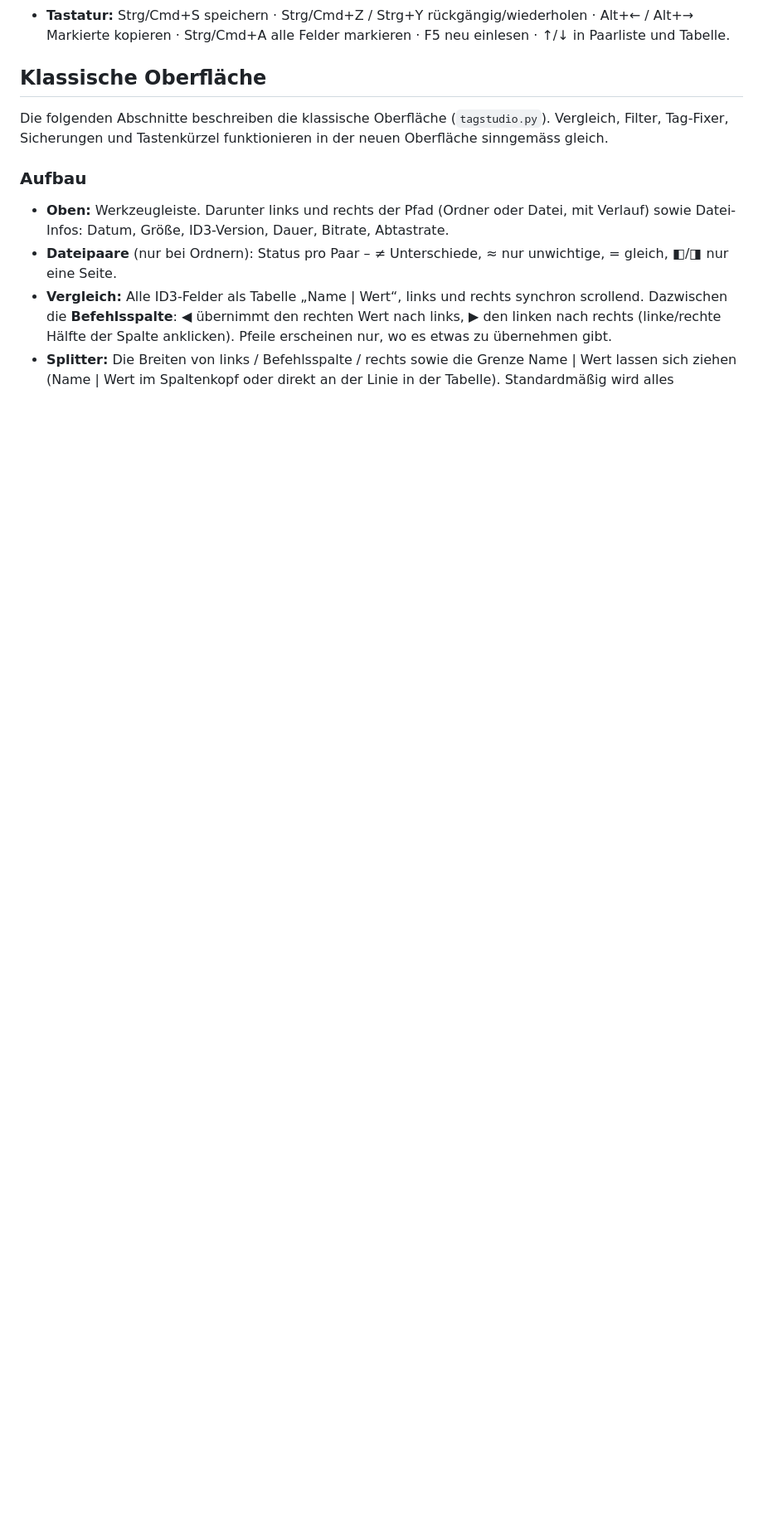
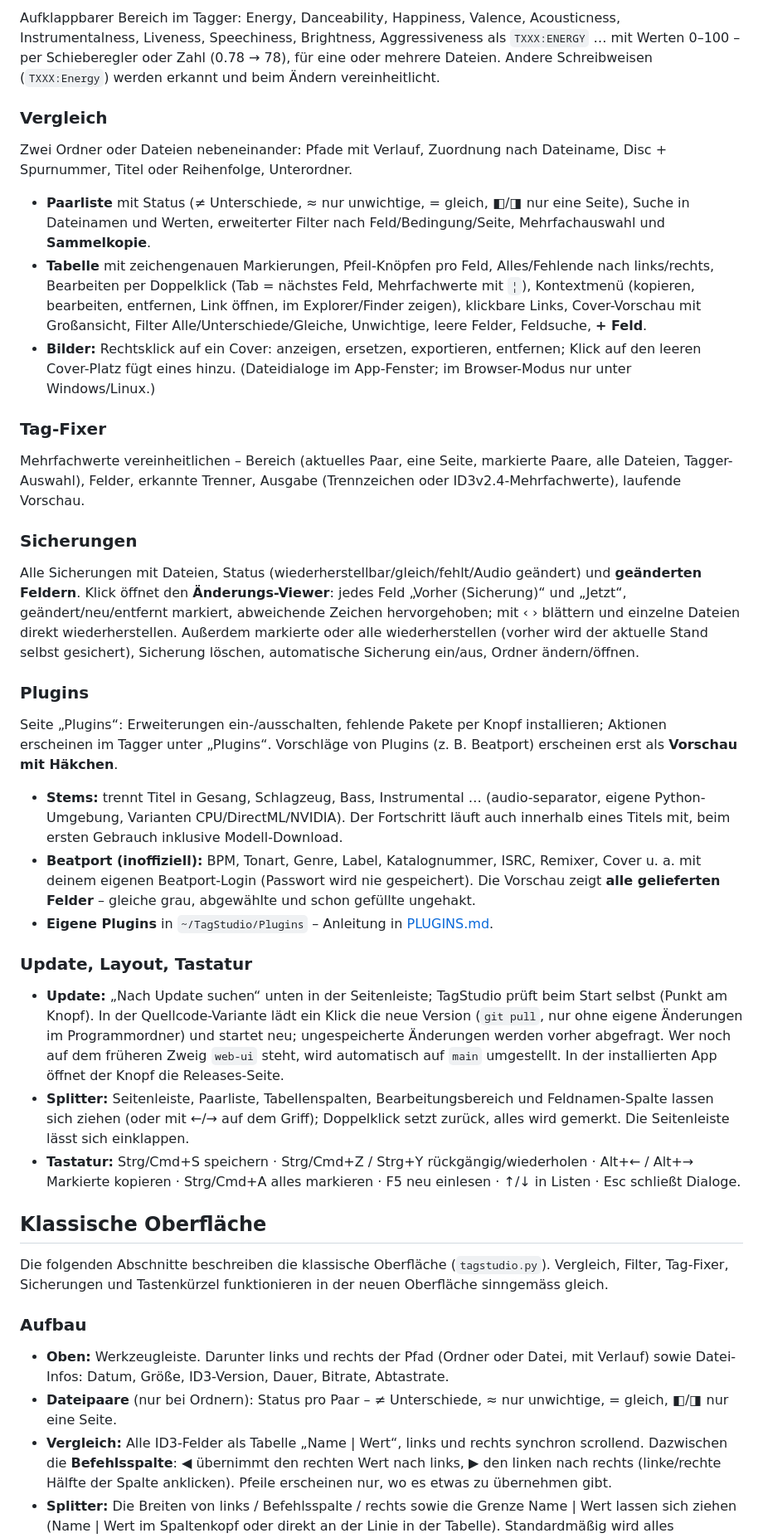
Before and after one commit to MarkusKeller8200/markussxch-tagstudio, a Markdown page: README.md, the part around one of its changes. Shown at 83% size. Drawn GitHub-style; blank space fills up the shorter version.

```diff
--- a/README.md
+++ b/README.md
@@ -125,5 +135,59 @@ in der Quellcode-Variante.
+Aufklappbarer Bereich im Tagger: Energy, Danceability, Happiness, Valence, Acousticness, Instrumentalness,
+Liveness, Speechiness, Brightness, Aggressiveness als `TXXX:ENERGY` … mit Werten 0–100 – per Schieberegler oder
+Zahl (0.78 → 78), für eine oder mehrere Dateien. Andere Schreibweisen (`TXXX:Energy`) werden erkannt und beim
+Ändern vereinheitlicht.
+
+### Vergleich
+
+Zwei Ordner oder Dateien nebeneinander: Pfade mit Verlauf, Zuordnung nach Dateiname, Disc + Spurnummer, Titel
+oder Reihenfolge, Unterordner.
+- **Paarliste** mit Status (≠ Unterschiede, ≈ nur unwichtige, = gleich, ◧/◨ nur eine Seite), Suche in Dateinamen
+  und Werten, erweiterter Filter nach Feld/Bedingung/Seite, Mehrfachauswahl und **Sammelkopie**.
+- **Tabelle** mit zeichengenauen Markierungen, Pfeil-Knöpfen pro Feld, Alles/Fehlende nach links/rechts,
+  Bearbeiten per Doppelklick (Tab = nächstes Feld, Mehrfachwerte mit `¦`), Kontextmenü (kopieren, bearbeiten,
+  entfernen, Link öffnen, im Explorer/Finder zeigen), klickbare Links, Cover-Vorschau mit Großansicht,
+  Filter Alle/Unterschiede/Gleiche, Unwichtige, leere Felder, Feldsuche, **+ Feld**.
+- **Bilder:** Rechtsklick auf ein Cover: anzeigen, ersetzen, exportieren, entfernen; Klick auf den leeren
+  Cover-Platz fügt eines hinzu. (Dateidialoge im App-Fenster; im Browser-Modus nur unter Windows/Linux.)
+
+### Tag-Fixer
+
+Mehrfachwerte vereinheitlichen – Bereich (aktuelles Paar, eine Seite, markierte Paare, alle Dateien,
+Tagger-Auswahl), Felder, erkannte Trenner, Ausgabe (Trennzeichen oder ID3v2.4-Mehrfachwerte), laufende Vorschau.
+
+### Sicherungen
+
+Alle Sicherungen mit Dateien, Status (wiederherstellbar/gleich/fehlt/Audio geändert) und **geänderten Feldern**.
+Klick öffnet den **Änderungs-Viewer**: jedes Feld „Vorher (Sicherung)“ und „Jetzt“, geändert/neu/entfernt markiert,
+abweichende Zeichen hervorgehoben; mit ‹ › blättern und einzelne Dateien direkt wiederherstellen. Außerdem
+markierte oder alle wiederherstellen (vorher wird der aktuelle Stand selbst gesichert), Sicherung löschen,
+automatische Sicherung ein/aus, Ordner ändern/öffnen.
+
+### Plugins
+
+Seite „Plugins“: Erweiterungen ein-/ausschalten, fehlende Pakete per Knopf installieren; Aktionen erscheinen im
+Tagger unter „Plugins“. Vorschläge von Plugins (z. B. Beatport) erscheinen erst als **Vorschau mit Häkchen**.
+
+- **Stems:** trennt Titel in Gesang, Schlagzeug, Bass, Instrumental … (audio-separator, eigene Python-Umgebung,
+  Varianten CPU/DirectML/NVIDIA). Der Fortschritt läuft auch innerhalb eines Titels mit, beim ersten Gebrauch
+  inklusive Modell-Download.
+- **Beatport (inoffiziell):** BPM, Tonart, Genre, Label, Katalognummer, ISRC, Remixer, Cover u. a. mit deinem
+  eigenen Beatport-Login (Passwort wird nie gespeichert). Die Vorschau zeigt **alle gelieferten Felder** – gleiche
+  grau, abgewählte und schon gefüllte ungehakt.
+- **Eigene Plugins** in `~/TagStudio/Plugins` – Anleitung in [PLUGINS.md](PLUGINS.md).
+
+### Update, Layout, Tastatur
+
+- **Update:** „Nach Update suchen“ unten in der Seitenleiste; TagStudio prüft beim Start selbst (Punkt am Knopf).
+  In der Quellcode-Variante lädt ein Klick die neue Version (`git pull`, nur ohne eigene Änderungen im
+  Programmordner) und startet neu; ungespeicherte Änderungen werden vorher abgefragt. Wer noch auf dem früheren
+  Zweig `web-ui` steht, wird automatisch auf `main` umgestellt. In der installierten App öffnet der Knopf die
+  Releases-Seite.
+- **Splitter:** Seitenleiste, Paarliste, Tabellenspalten, Bearbeitungsbereich und Feldnamen-Spalte lassen sich
+  ziehen (oder mit ←/→ auf dem Griff); Doppelklick setzt zurück, alles wird gemerkt. Die Seitenleiste lässt sich
+  einklappen.
 - **Tastatur:** Strg/Cmd+S speichern · Strg/Cmd+Z / Strg+Y rückgängig/wiederholen · Alt+← / Alt+→ Markierte
-  kopieren · Strg/Cmd+A alle Felder markieren · F5 neu einlesen · ↑/↓ in Paarliste und Tabelle.
+  kopieren · Strg/Cmd+A alles markieren · F5 neu einlesen · ↑/↓ in Listen · Esc schließt Dialoge.
 
 ## Klassische Oberfläche
 
```
Also changed, not shown: other parts of README.md (+164 -133 lines), CHANGELOG.md (+3 -0 lines).
